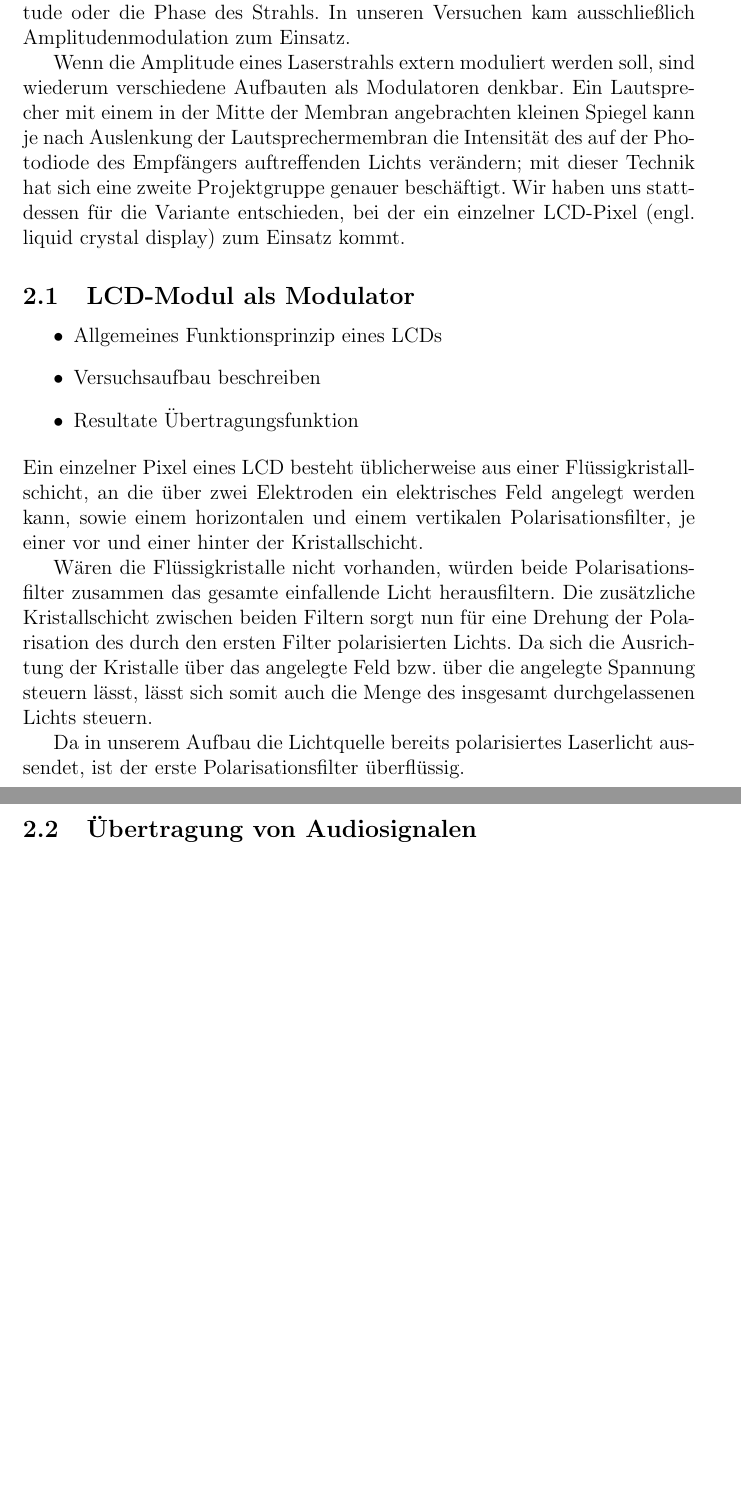
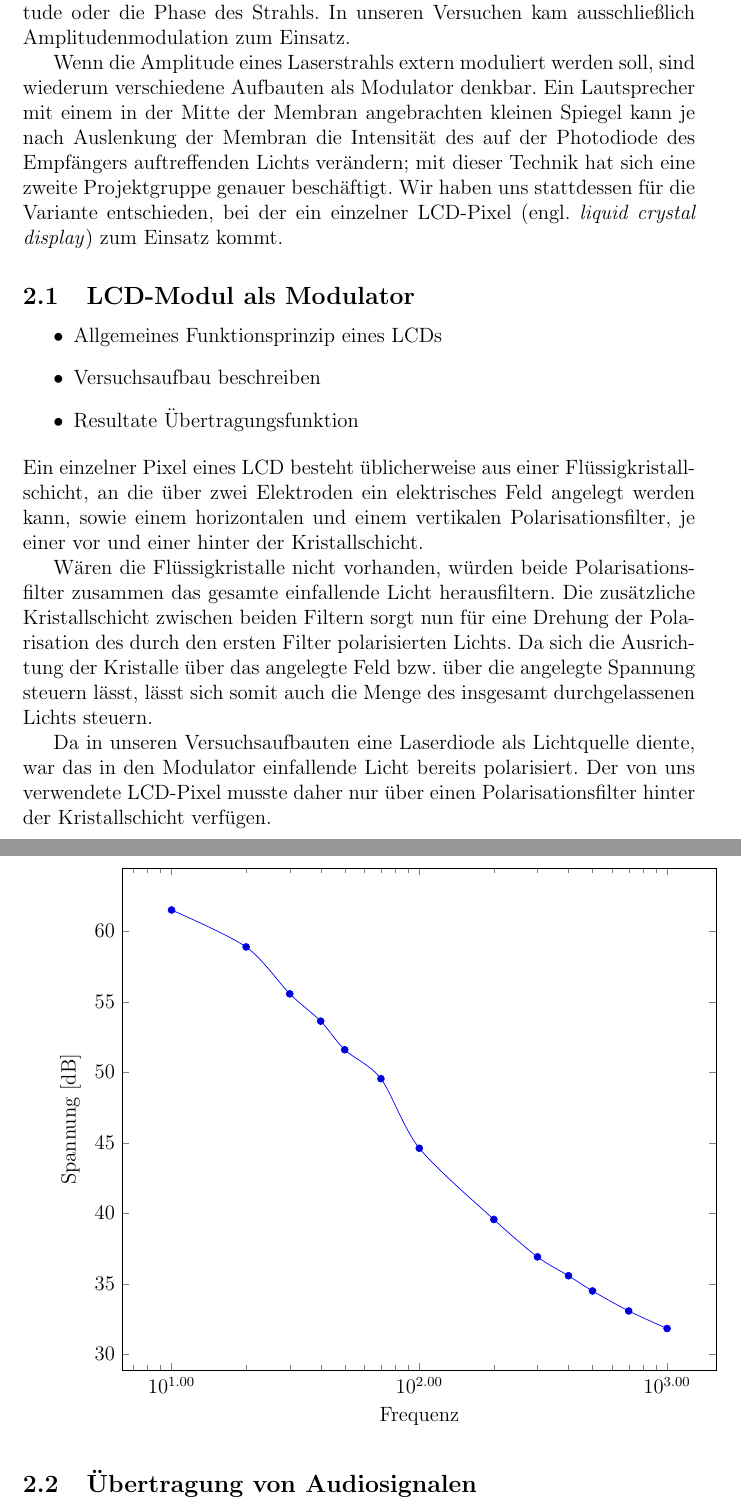
Before and after one commit to ekiwi/iph, a LaTeX document (report/report.tex): two parts of pages 3 and 4 of 8 before the commit and two parts of pages 3 and 4 of 9 after it, joined at a grey line, cut so that both start at the same text, the shorter picture padded with empty space. Compiled offline with pdfLaTeX.

Commit message:
report: Added a basic LCD frequency response plot

```diff
--- a/report/report.tex
+++ b/report/report.tex
@@ -3,9 +3,9 @@
 \usepackage[german]{babel}
 \usepackage{german}
 \usepackage{hyperref,ulem,setspace}
-\usepackage{graphicx}
-\usepackage{caption}
-\usepackage{subcaption}
+\usepackage{caption,subcaption}
+\usepackage{graphicx,pgfplots}
+\pgfplotsset{compat=1.9}
 \normalem
 
 \title{Projektbericht}
@@ -23,7 +23,7 @@
 \section{Extern modulierter Laser}
 Um mit einem mit konstanter Intensität strahlenden Laser Informationen zu übertragen, muss mindestens ein Parameter des Laserstrahls extern moduliert werden. Mögliche Modulationsparameter sind beispielsweise die Amplitude oder die Phase des Strahls. In unseren Versuchen kam ausschließlich Amplitudenmodulation zum Einsatz.
 
-Wenn die Amplitude eines Laserstrahls extern moduliert werden soll, sind wiederum verschiedene Aufbauten als Modulatoren denkbar. Ein Lautsprecher mit einem in der Mitte der Membran angebrachten kleinen Spiegel kann je nach Auslenkung der Lautsprechermembran die Intensität des auf der Photodiode des Empfängers auftreffenden Lichts verändern; mit dieser Technik hat sich eine zweite Projektgruppe genauer beschäftigt. Wir haben uns stattdessen für die Variante entschieden, bei der ein einzelner LCD-Pixel (engl. liquid crystal display) zum Einsatz kommt.
+Wenn die Amplitude eines Laserstrahls extern moduliert werden soll, sind wiederum verschiedene Aufbauten als Modulator denkbar. Ein Lautsprecher mit einem in der Mitte der Membran angebrachten kleinen Spiegel kann je nach Auslenkung der Membran die Intensität des auf der Photodiode des Empfängers auftreffenden Lichts verändern; mit dieser Technik hat sich eine zweite Projektgruppe genauer beschäftigt. Wir haben uns stattdessen für die Variante entschieden, bei der ein einzelner LCD-Pixel (engl. \textit{liquid crystal display}) zum Einsatz kommt.
 
 \subsection{LCD-Modul als Modulator}
 \begin{itemize}
@@ -35,7 +35,22 @@ Ein einzelner Pixel eines LCD besteht üblicherweise aus einer Flüssigkristalls
 
 Wären die Flüssigkristalle nicht vorhanden, würden beide Polarisationsfilter zusammen das gesamte einfallende Licht herausfiltern. Die zusätzliche Kristallschicht zwischen beiden Filtern sorgt nun für eine Drehung der Polarisation des durch den ersten Filter polarisierten Lichts. Da sich die Ausrichtung der Kristalle über das angelegte Feld bzw. über die angelegte Spannung steuern lässt, lässt sich somit auch die Menge des insgesamt durchgelassenen Lichts steuern.
 
-Da in unserem Aufbau die Lichtquelle bereits polarisiertes Laserlicht aussendet, ist der erste Polarisationsfilter überflüssig.
+Da in unseren Versuchsaufbauten eine Laserdiode als Lichtquelle diente, war das in den Modulator einfallende Licht bereits polarisiert. Der von uns verwendete LCD-Pixel musste daher nur über einen Polarisationsfilter hinter der Kristallschicht verfügen.
+
+\begin{tikzpicture}
+\begin{semilogxaxis}[
+	xticklabel style={
+		/pgf/number format/precision=3,
+    /pgf/number format/fixed,
+    /pgf/number format/fixed zerofill,
+  },
+  xlabel=Frequenz,
+  ylabel={Spannung [dB]},
+  width=1.0\textwidth
+]
+\addplot+[smooth] table [x=f, y=u_db, col sep=comma] {2.1_lcd_sweep_data.csv};
+\end{semilogxaxis}
+\end{tikzpicture}
 
 
 \subsection{Übertragung von Audiosignalen}
```
Also changed, not shown: report/2.1_lcd_sweep_data.csv (added, +14 -0 lines).
